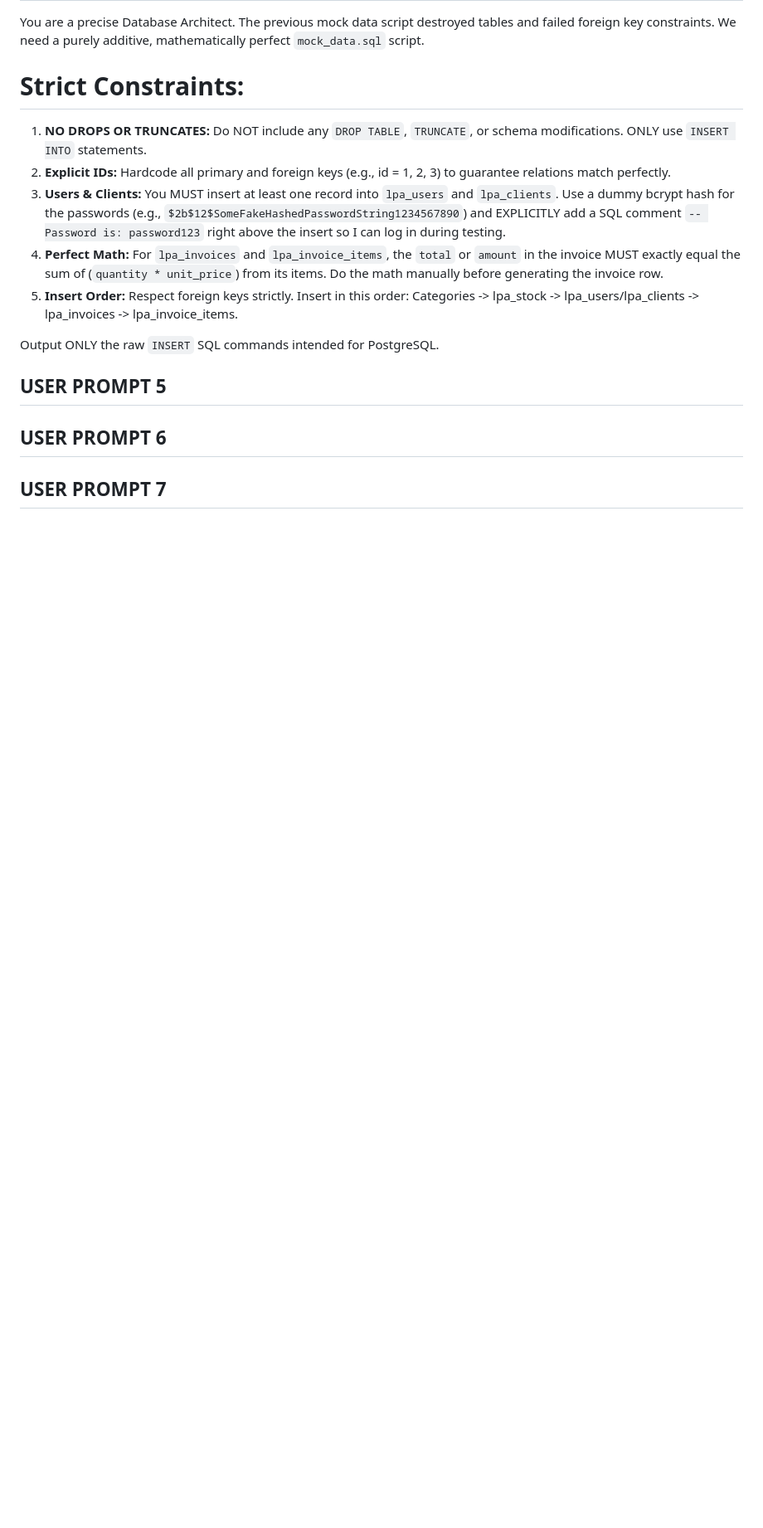
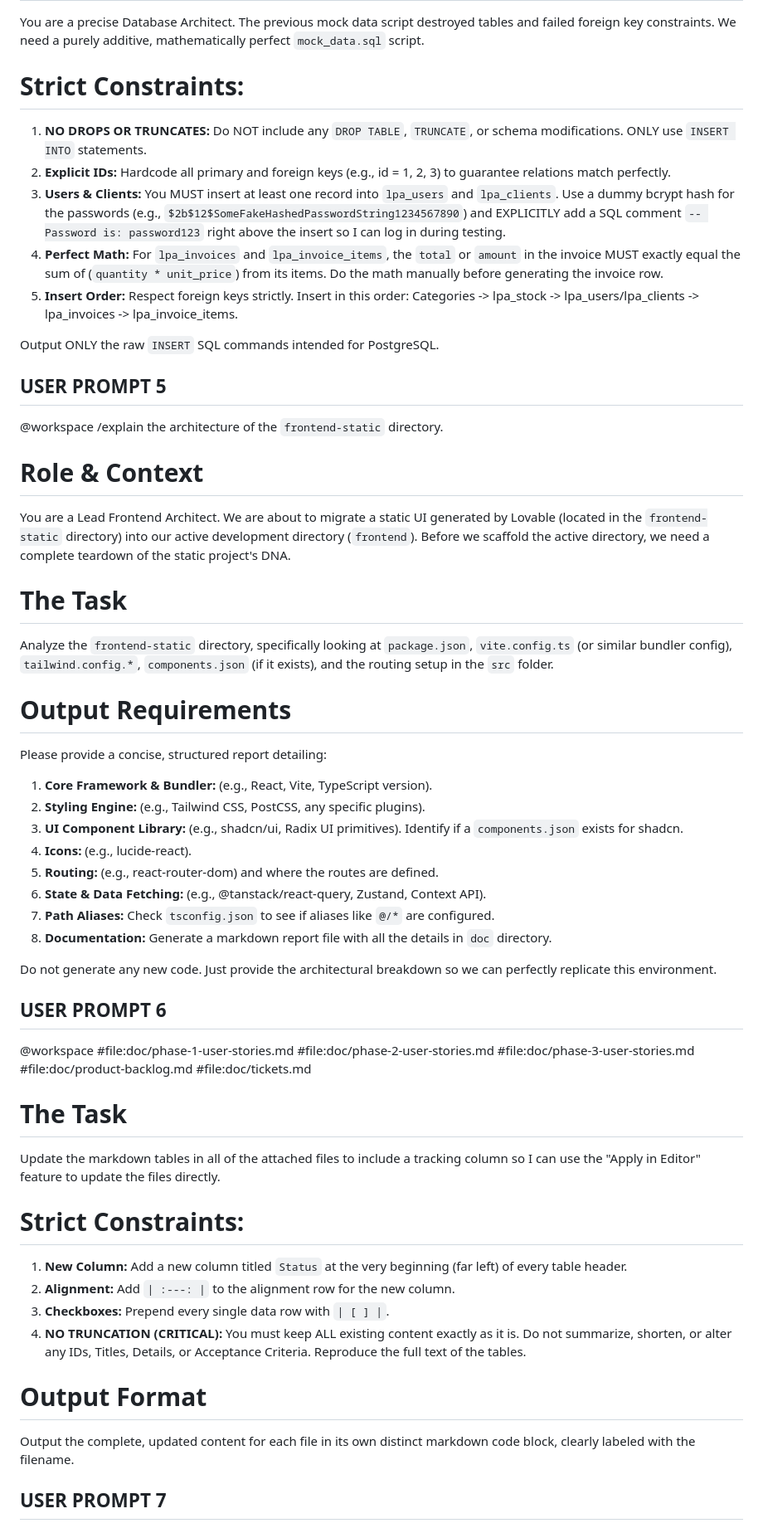
Before and after one commit to mrodriguezul/cti-adp-software, a Markdown page: e-commerce/prompts/prompts-dev.md, the part around one of its changes. Shown at 83% size. Drawn GitHub-style; blank space fills up the shorter version.

```diff
--- a/e-commerce/prompts/prompts-dev.md
+++ b/e-commerce/prompts/prompts-dev.md
@@ -85,6 +85,41 @@ Output ONLY the raw `INSERT` SQL commands intended for PostgreSQL.
 
 ## USER PROMPT 5
 
+@workspace /explain the architecture of the `frontend-static` directory.
+
+# Role & Context
+You are a Lead Frontend Architect. We are about to migrate a static UI generated by Lovable (located in the `frontend-static` directory) into our active development directory (`frontend`). Before we scaffold the active directory, we need a complete teardown of the static project's DNA.
+
+# The Task
+Analyze the `frontend-static` directory, specifically looking at `package.json`, `vite.config.ts` (or similar bundler config), `tailwind.config.*`, `components.json` (if it exists), and the routing setup in the `src` folder.
+
+# Output Requirements
+Please provide a concise, structured report detailing:
+1. **Core Framework & Bundler:** (e.g., React, Vite, TypeScript version).
+2. **Styling Engine:** (e.g., Tailwind CSS, PostCSS, any specific plugins).
+3. **UI Component Library:** (e.g., shadcn/ui, Radix UI primitives). Identify if a `components.json` exists for shadcn.
+4. **Icons:** (e.g., lucide-react).
+5. **Routing:** (e.g., react-router-dom) and where the routes are defined.
+6. **State & Data Fetching:** (e.g., @tanstack/react-query, Zustand, Context API).
+7. **Path Aliases:** Check `tsconfig.json` to see if aliases like `@/*` are configured.
+8. **Documentation:** Generate a markdown report file with all the details in `doc` directory.
+
+Do not generate any new code. Just provide the architectural breakdown so we can perfectly replicate this environment.
+
 ## USER PROMPT 6
 
+@workspace #file:doc/phase-1-user-stories.md #file:doc/phase-2-user-stories.md #file:doc/phase-3-user-stories.md #file:doc/product-backlog.md #file:doc/tickets.md
+
+# The Task
+Update the markdown tables in all of the attached files to include a tracking column so I can use the "Apply in Editor" feature to update the files directly.
+
+# Strict Constraints:
+1. **New Column:** Add a new column titled `Status` at the very beginning (far left) of every table header.
+2. **Alignment:** Add `| :---: |` to the alignment row for the new column.
+3. **Checkboxes:** Prepend every single data row with `| [ ] |`.
+4. **NO TRUNCATION (CRITICAL):** You must keep ALL existing content exactly as it is. Do not summarize, shorten, or alter any IDs, Titles, Details, or Acceptance Criteria. Reproduce the full text of the tables.
+
+# Output Format
+Output the complete, updated content for each file in its own distinct markdown code block, clearly labeled with the filename.
+
 ## USER PROMPT 7
```
Also changed, not shown: other parts of e-commerce/prompts/prompts-dev.md (+25 -0 lines), 1 other file.
